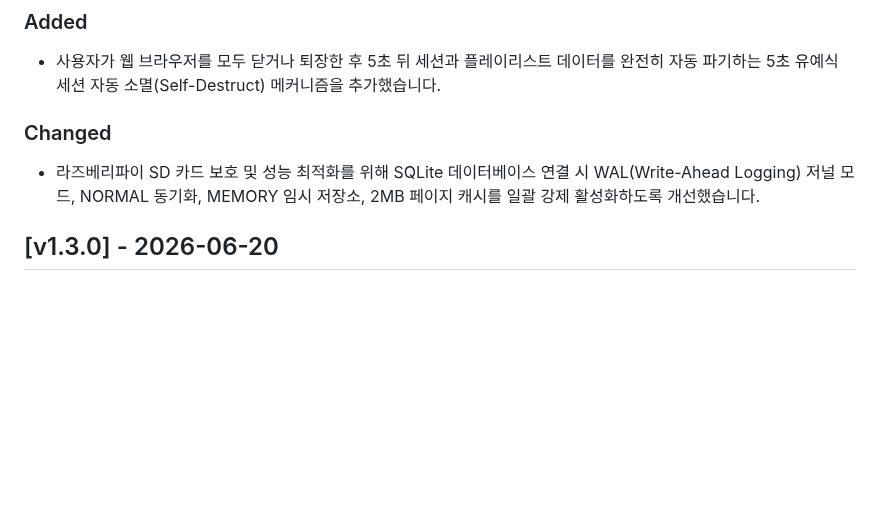
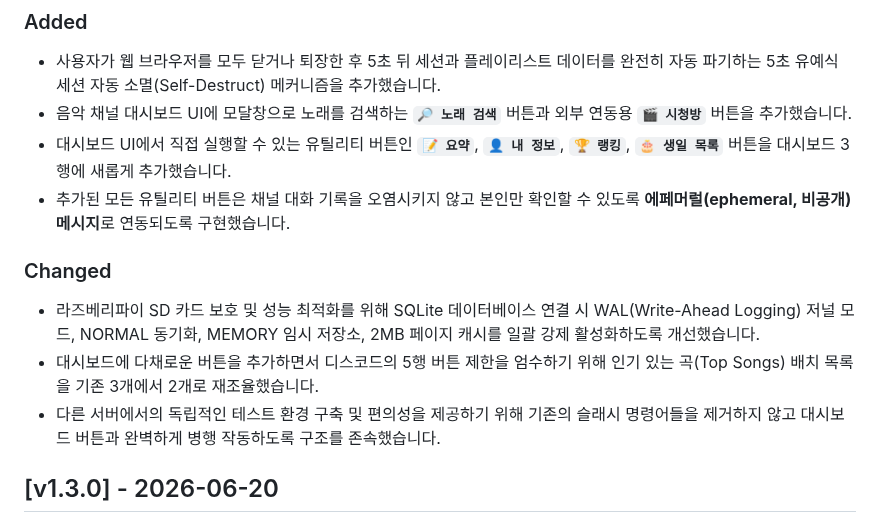
Before and after one commit to lgw323/Bot, a Markdown page: CHANGELOG.md, the part around the change. GitHub-like rendering; blank space fills up the shorter version.

Commit message:
docs: CHANGELOG.md에 v1.3.1 2단계 UI 대시보드 및 버튼 추가 내역 반영

```diff
--- a/CHANGELOG.md
+++ b/CHANGELOG.md
@@ -11,9 +11,14 @@
 
 ### Added
 - 사용자가 웹 브라우저를 모두 닫거나 퇴장한 후 5초 뒤 세션과 플레이리스트 데이터를 완전히 자동 파기하는 5초 유예식 세션 자동 소멸(Self-Destruct) 메커니즘을 추가했습니다.
+- 음악 채널 대시보드 UI에 모달창으로 노래를 검색하는 **`🔎 노래 검색`** 버튼과 외부 연동용 **`🎬 시청방`** 버튼을 추가했습니다.
+- 대시보드 UI에서 직접 실행할 수 있는 유틸리티 버튼인 **`📝 요약`**, **`👤 내 정보`**, **`🏆 랭킹`**, **`🎂 생일 목록`** 버튼을 대시보드 3행에 새롭게 추가했습니다.
+- 추가된 모든 유틸리티 버튼은 채널 대화 기록을 오염시키지 않고 본인만 확인할 수 있도록 **에페머럴(ephemeral, 비공개) 메시지**로 연동되도록 구현했습니다.
 
 ### Changed
 - 라즈베리파이 SD 카드 보호 및 성능 최적화를 위해 SQLite 데이터베이스 연결 시 WAL(Write-Ahead Logging) 저널 모드, NORMAL 동기화, MEMORY 임시 저장소, 2MB 페이지 캐시를 일괄 강제 활성화하도록 개선했습니다.
+- 대시보드에 다채로운 버튼을 추가하면서 디스코드의 5행 버튼 제한을 엄수하기 위해 인기 있는 곡(Top Songs) 배치 목록을 기존 3개에서 2개로 재조율했습니다.
+- 다른 서버에서의 독립적인 테스트 환경 구축 및 편의성을 제공하기 위해 기존의 슬래시 명령어들을 제거하지 않고 대시보드 버튼과 완벽하게 병행 작동하도록 구조를 존속했습니다.
 
 ## [v1.3.0] - 2026-06-20
 
```
